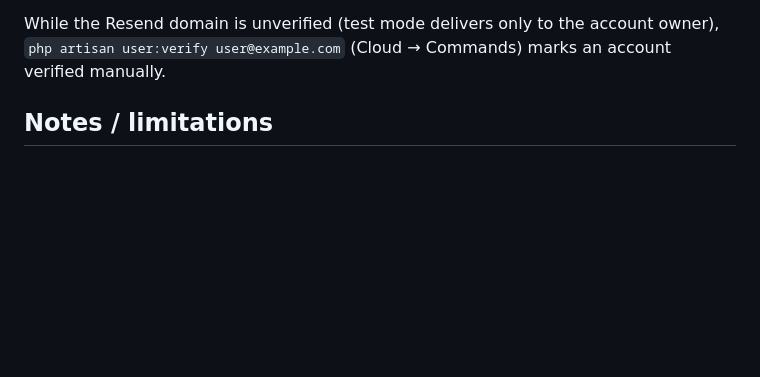
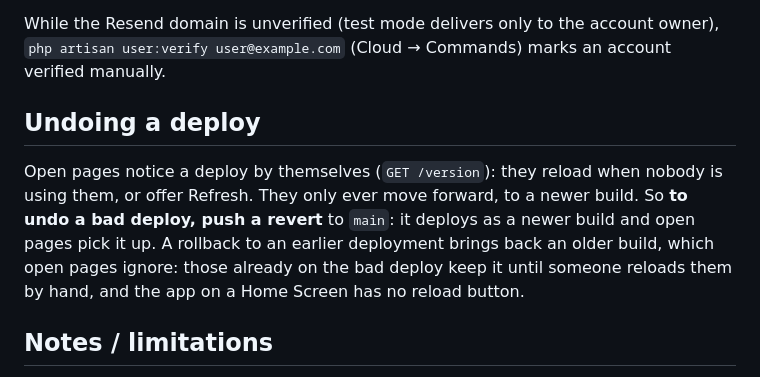
Before and after one commit to Maty3k/MusicPlayer, a Markdown page: DEPLOY.md, the part around the change. Rendered like a GitHub page; blank space fills up the shorter version.

Commit message:
Say in DEPLOY.md to undo a deploy with a revert, not a rollback
Open pages move to a new build by themselves now, but only forward: a
rollback brings back an older build, which they ignore, so pages already
on the bad deploy would keep it. A revert deploys as a newer build, and
they pick that up.

Co-Authored-By: Claude Opus 5.5 <noreply@anthropic.com>

```diff
--- a/DEPLOY.md
+++ b/DEPLOY.md
@@ -98,6 +98,16 @@ While the Resend domain is unverified (test mode delivers only to the account
 owner), `php artisan user:verify user@example.com` (Cloud → Commands) marks an
 account verified manually.
 
+## Undoing a deploy
+
+Open pages notice a deploy by themselves (`GET /version`): they reload when
+nobody is using them, or offer Refresh. They only ever move forward, to a
+newer build. So **to undo a bad deploy, push a revert** to `main`: it
+deploys as a newer build and open pages pick it up. A rollback to an
+earlier deployment brings back an older build, which open pages ignore:
+those already on the bad deploy keep it until someone reloads them by hand,
+and the app on a Home Screen has no reload button.
+
 ## Notes / limitations
 
 - **Local dev**: `php artisan serve` + SQLite works out of the box
```
